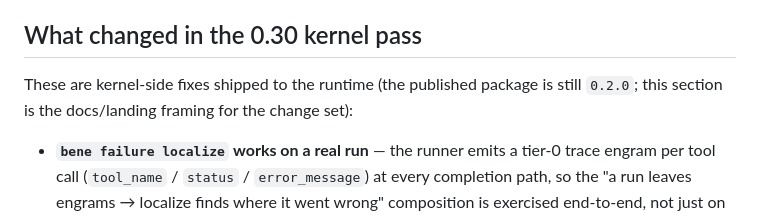
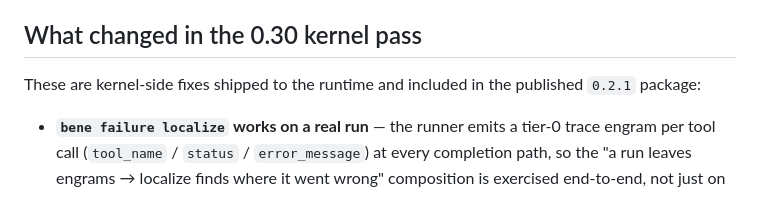
Before and after one commit to good-night-oppie/bene, a Markdown page: docs/integrating-bene.md, the part around the change. Rendered like a GitHub page.

Commit message:
docs(integrating): fix stale version — kernel pass is in published 0.2.1, not "still 0.2.0"
The "What changed in the 0.30 kernel pass" note said the published package was
"still 0.2.0"; pyproject + PyPI are now 0.2.1 and these kernel fixes shipped in
it. Removes a version-drift contradiction (P0#1 consistency).

Co-Authored-By: Claude Opus 4.8 (1M context) <noreply@anthropic.com>

```diff
--- a/docs/integrating-bene.md
+++ b/docs/integrating-bene.md
@@ -30,7 +30,7 @@ The short version: **the agent loop is turnkey; everything else is lego.** BENE
 
 ## What changed in the 0.30 kernel pass
 
-These are kernel-side fixes shipped to the runtime (the published package is still `0.2.0`; this section is the docs/landing framing for the change set):
+These are kernel-side fixes shipped to the runtime and included in the published `0.2.1` package:
 
 - **`bene failure localize` works on a real run** — the runner emits a tier-0 trace engram per tool call (`tool_name` / `status` / `error_message`) at every completion path, so the "a run leaves engrams → localize finds where it went wrong" composition is exercised end-to-end, not just on hand-seeded test traces.
 - **`bene query` is read-only at the engine level** — enforced by `PRAGMA query_only`, so a `WITH … DELETE` CTE or a comment-prefixed write can no longer slip past a keyword guard; a blocked write raises `PermissionError`.
```
